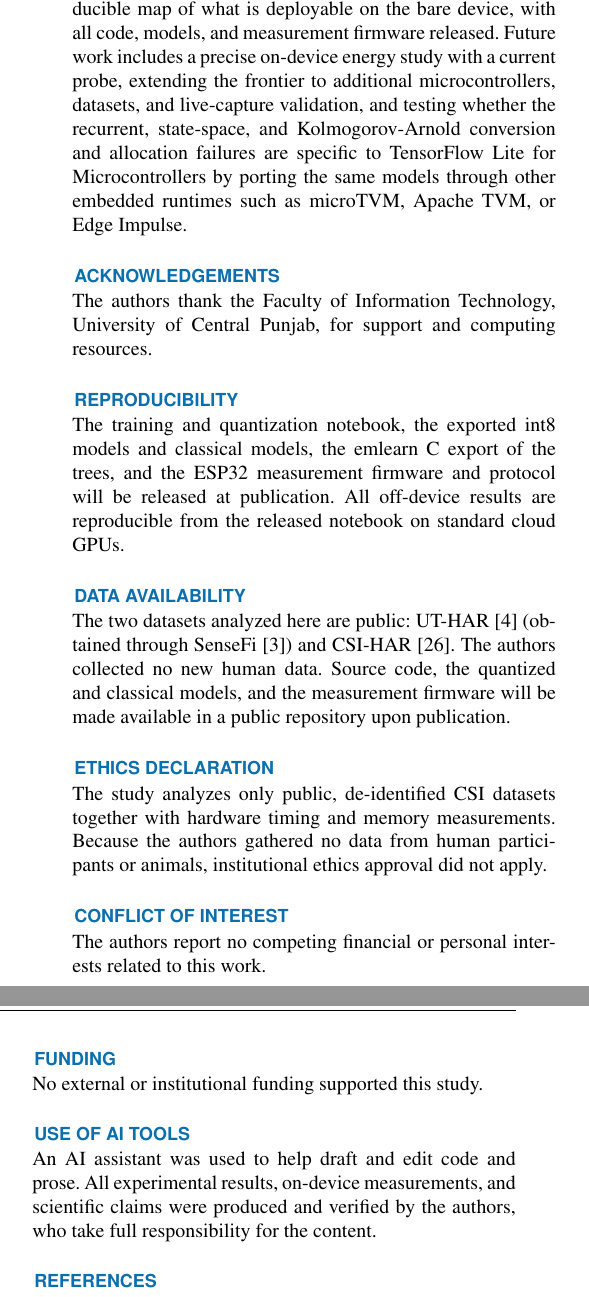
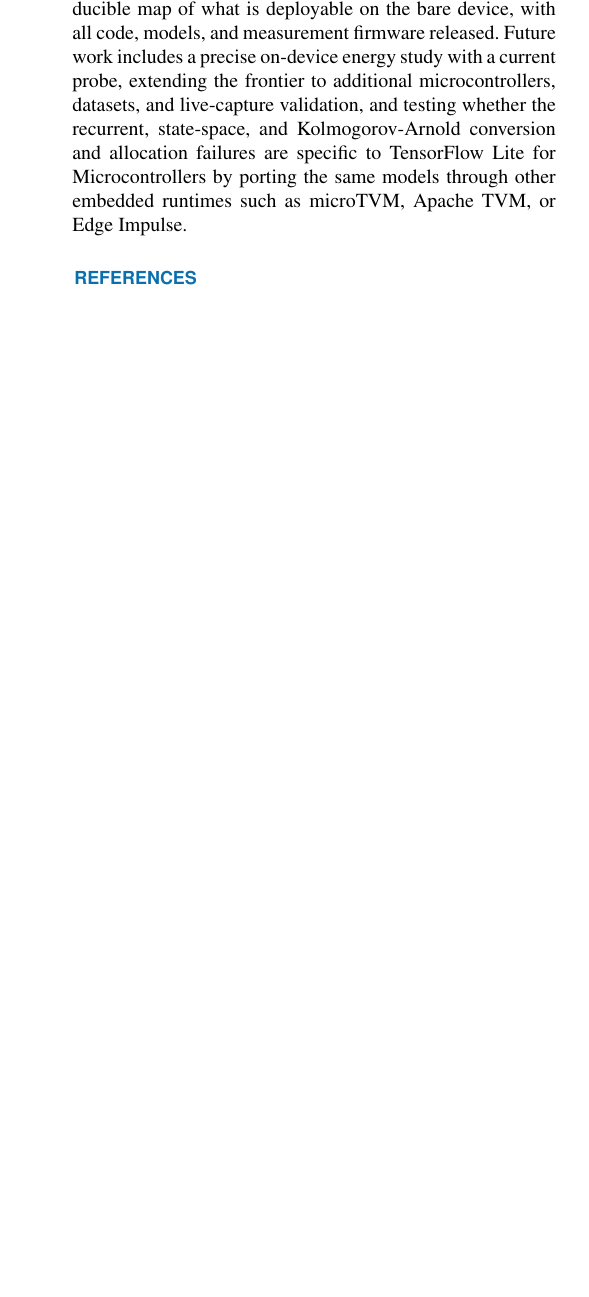
Before and after one commit to ahmadshahbazzz/esp32-csi-har-frontier, a LaTeX paper (manuscript/frontier.tex): two parts of the columns of page 11 of 12 before the commit and part of one column of page 11 of 11 after it, the two joined at a grey line, cut so that both start at the same text, the shorter picture padded with empty space. Compiled offline with pdfLaTeX; a missing font is replaced by an installed copy or a similar font; a LaTeX package or settings file that is missing is left out.

Commit message:
Remove end-matter sections (Acknowledgements, Reproducibility, Data Availability, Ethics, Conflict of Interest, Funding) per author request

```diff
--- a/manuscript/frontier.tex
+++ b/manuscript/frontier.tex
@@ -390,27 +390,6 @@ The frontier uses two datasets and a single microcontroller; the UT-HAR accuracy
 \label{sec:conclusion}
 We presented a deployability frontier for WiFi CSI human activity recognition on the cheapest and most constrained commodity WiFi microcontroller, the PSRAM-less classic ESP32. Across two datasets and a graded set of models from classical learners through tiny networks to five deep architectures, we showed by flashing each to the board that the recurrent and state-space models do not convert to the microcontroller runtime and the Kolmogorov-Arnold model fails to allocate, but that a full deep CNN and a Transformer do run on the bare classic ESP32, alongside the tiny and classical models. There is no general memory wall for feed-forward CSI models on this device. On the saturated UT-HAR benchmark the small models are competitive (a tiny CNN at 96.7\% and a classical multilayer perceptron at 95.3\%) at a fraction of the cost, while a subject-independent evaluation on CSI-HAR exposes the binding constraint: the same models drop by a mean of 29 percentage points (the best from 96\% to 63\%) when the test person is unseen, so our experiments suggest that cross-subject generalization may be a more significant challenge than memory limitations at this scale. We measured on the physical device that the tiny networks allocate with an 8 to 13\,kB arena and run in 14 to 117\,ms per inference, and that the deep CNN and Transformer allocate within 10 to 54\,kB and run in 244 to 476\,ms. The contribution is a practitioner-oriented, reproducible map of what is deployable on the bare device, with all code, models, and measurement firmware released. Future work includes a precise on-device energy study with a current probe, extending the frontier to additional microcontrollers, datasets, and live-capture validation, and testing whether the recurrent, state-space, and Kolmogorov-Arnold conversion and allocation failures are specific to TensorFlow Lite for Microcontrollers by porting the same models through other embedded runtimes such as microTVM, Apache TVM, or Edge Impulse.
 
-\section*{Acknowledgements}
-The authors thank the Faculty of Information Technology, University of Central Punjab, for support and computing resources.
-
-\section*{Reproducibility}
-The training and quantization notebook, the exported int8 models and classical models, the emlearn C export of the trees, and the ESP32 measurement firmware and protocol will be released at publication. All off-device results are reproducible from the released notebook on standard cloud GPUs.
-
-\section*{Data Availability}
-The two datasets analyzed here are public: UT-HAR \cite{yousefi2017uthar} (obtained through SenseFi \cite{yang2023sensefi}) and CSI-HAR \cite{csihardataset}. The authors collected no new human data. Source code, the quantized and classical models, and the measurement firmware will be made available in a public repository upon publication.
-
-\section*{Ethics Declaration}
-The study analyzes only public, de-identified CSI datasets together with hardware timing and memory measurements. Because the authors gathered no data from human participants or animals, institutional ethics approval did not apply.
-
-\section*{Conflict of Interest}
-The authors report no competing financial or personal interests related to this work.
-
-\section*{Funding}
-No external or institutional funding supported this study.
-
-\section*{Use of AI Tools}
-An AI assistant was used to help draft and edit code and prose. All experimental results, on-device measurements, and scientific claims were produced and verified by the authors, who take full responsibility for the content.
-
 \begin{thebibliography}{99}
 
 \bibitem{halperin2011csi}
```
